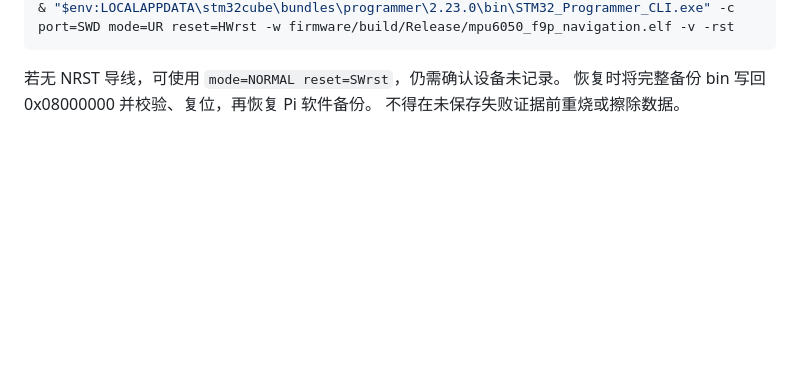
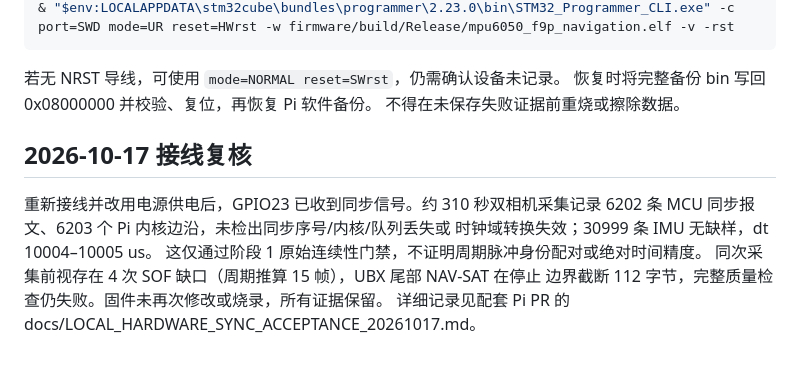
Before and after one commit to lmy91/pi5-mpu6050-f9p-logger, a Markdown page: docs/LOCAL_HARDWARE_SYNC.md, the part around the change. GitHub-like rendering; blank space fills up the shorter version.

Commit message:
Document successful sync wiring recheck and remaining acceptance limits

```diff
--- a/docs/LOCAL_HARDWARE_SYNC.md
+++ b/docs/LOCAL_HARDWARE_SYNC.md
@@ -77,3 +77,13 @@ python3 -m unittest discover -s firmware/tests -p test_local_sync.py
 若无 NRST 导线，可使用 `mode=NORMAL reset=SWrst`，仍需确认设备未记录。
 恢复时将完整备份 bin 写回 0x08000000 并校验、复位，再恢复 Pi 软件备份。
 不得在未保存失败证据前重烧或擦除数据。
+
+## 2026-10-17 接线复核
+
+重新接线并改用电源供电后，GPIO23 已收到同步信号。约 310 秒双相机采集记录
+6202 条 MCU 同步报文、6203 个 Pi 内核边沿，未检出同步序号/内核/队列丢失或
+时钟域转换失效；30999 条 IMU 无缺样，dt 10004–10005 us。
+这仅通过阶段 1 原始连续性门禁，不证明周期脉冲身份配对或绝对时间精度。
+同次采集前视存在 4 次 SOF 缺口（周期推算 15 帧），UBX 尾部 NAV-SAT 在停止
+边界截断 112 字节，完整质量检查仍失败。固件未再次修改或烧录，所有证据保留。
+详细记录见配套 Pi PR 的 docs/LOCAL_HARDWARE_SYNC_ACCEPTANCE_20261017.md。
```
